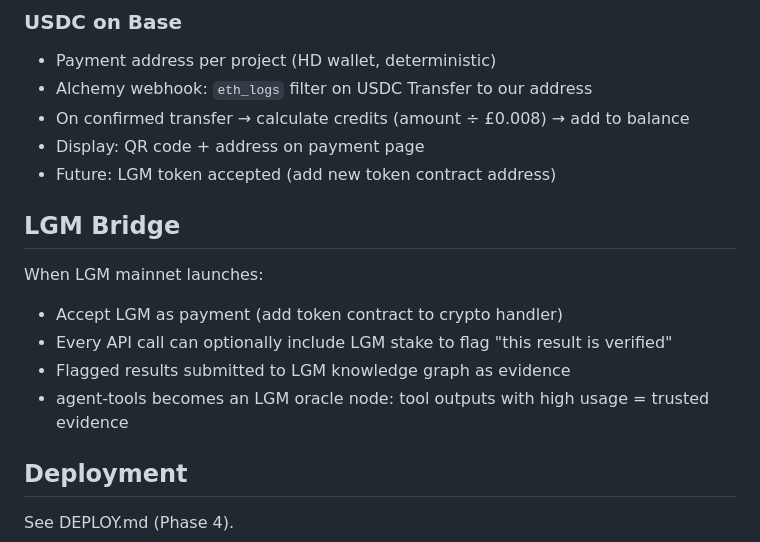
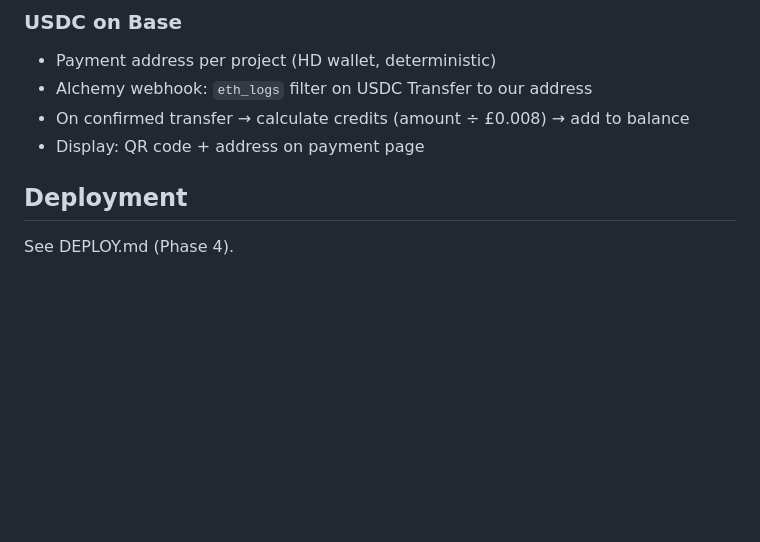
Before and after one commit to mynameisyou-cmyk/agent-tools, a Markdown page: ARCHITECTURE.md, the part around the change. Rendered like a GitHub page; blank space fills up the shorter version.

```diff
--- a/ARCHITECTURE.md
+++ b/ARCHITECTURE.md
@@ -257,14 +257,6 @@ Register via Cloudflare Registrar. Point NS to Cloudflare immediately.
 - Alchemy webhook: `eth_logs` filter on USDC Transfer to our address
 - On confirmed transfer → calculate credits (amount ÷ £0.008) → add to balance
 - Display: QR code + address on payment page
-- Future: LGM token accepted (add new token contract address)
-
-## LGM Bridge
-When LGM mainnet launches:
-- Accept LGM as payment (add token contract to crypto handler)
-- Every API call can optionally include LGM stake to flag "this result is verified"
-- Flagged results submitted to LGM knowledge graph as evidence
-- agent-tools becomes an LGM oracle node: tool outputs with high usage = trusted evidence
 
 ## Deployment
 See DEPLOY.md (Phase 4).
```
Also changed, not shown: PURPOSE.md (+1 -3 lines).
